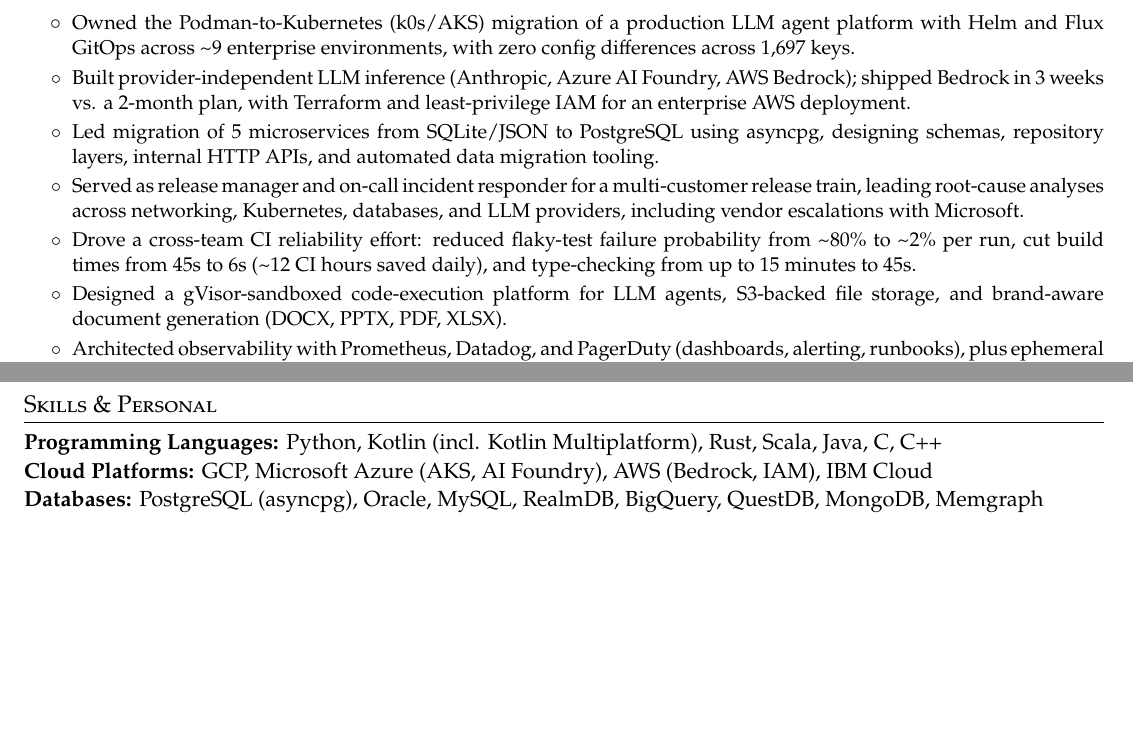
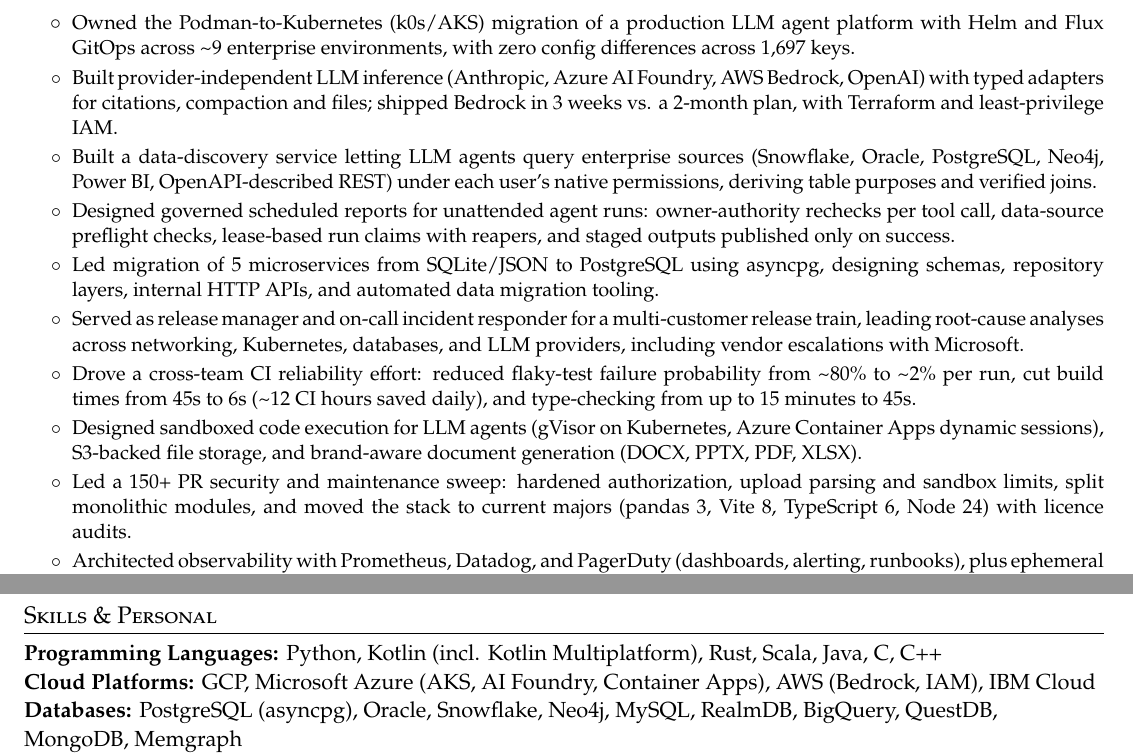
Before and after one commit to rgryta/CV, a LaTeX document (main.tex): two parts of pages 1 and 2 of 2 before the commit and two parts of pages 1 and 2 of 3 after it, joined at a grey line, cut so that both start at the same text, the shorter picture padded with empty space. Compiled offline with pdfLaTeX.

Commit message:
Update Complexio role through Nov 2026
Add data-discovery, governed reports and maintenance bullets; Azure sandbox, Snowflake, Neo4j.

```diff
--- a/main.tex
+++ b/main.tex
@@ -164,11 +164,14 @@
     {Senior Software Engineer}{11/2025 - Present}
   \cvitemstart
     \cvtaggeditem{devops,cloud}{Owned the Podman-to-Kubernetes (k0s/AKS) migration of a production LLM agent platform with Helm and Flux GitOps across \textasciitilde9 enterprise environments, with zero config differences across 1,697 keys.}
-    \cvtaggeditem{dev,cloud,ai}{Built provider-independent LLM inference (Anthropic, Azure AI Foundry, AWS Bedrock); shipped Bedrock in 3 weeks vs. a 2-month plan, with Terraform and least-privilege IAM for an enterprise AWS deployment.}
+    \cvtaggeditem{dev,cloud,ai}{Built provider-independent LLM inference (Anthropic, Azure AI Foundry, AWS Bedrock, OpenAI) with typed adapters for citations, compaction and files; shipped Bedrock in 3 weeks vs. a 2-month plan, with Terraform and least-privilege IAM.}
+    \cvtaggeditem{dev,data,ai}{Built a data-discovery service letting LLM agents query enterprise sources (Snowflake, Oracle, PostgreSQL, Neo4j, Power BI, OpenAPI-described REST) under each user's native permissions, deriving table purposes and verified joins.}
+    \cvtaggeditem{dev,ai}{Designed governed scheduled reports for unattended agent runs: owner-authority rechecks per tool call, data-source preflight checks, lease-based run claims with reapers, and staged outputs published only on success.}
     \cvtaggeditem{dev,data,devops}{Led migration of 5 microservices from SQLite/JSON to PostgreSQL using asyncpg, designing schemas, repository layers, internal HTTP APIs, and automated data migration tooling.}
     \cvtaggeditem{devops,leadership}{Served as release manager and on-call incident responder for a multi-customer release train, leading root-cause analyses across networking, Kubernetes, databases, and LLM providers, including vendor escalations with Microsoft.}
     \cvtaggeditem{dev,devops}{Drove a cross-team CI reliability effort: reduced flaky-test failure probability from \textasciitilde80\% to \textasciitilde2\% per run, cut build times from 45s to 6s (\textasciitilde12 CI hours saved daily), and type-checking from up to 15 minutes to 45s.}
-    \cvtaggeditem{dev,cloud,ai}{Designed a gVisor-sandboxed code-execution platform for LLM agents, S3-backed file storage, and brand-aware document generation (DOCX, PPTX, PDF, XLSX).}
+    \cvtaggeditem{dev,cloud,ai}{Designed sandboxed code execution for LLM agents (gVisor on Kubernetes, Azure Container Apps dynamic sessions), S3-backed file storage, and brand-aware document generation (DOCX, PPTX, PDF, XLSX).}
+    \cvtaggeditem{dev,devops}{Led a 150+ PR security and maintenance sweep: hardened authorization, upload parsing and sandbox limits, split monolithic modules, and moved the stack to current majors (pandas 3, Vite 8, TypeScript 6, Node 24) with licence audits.}
     \cvtaggeditem{devops,cloud}{Architected observability with Prometheus, Datadog, and PagerDuty (dashboards, alerting, runbooks), plus ephemeral CI-driven review environments and Kubernetes-based local development infrastructure.}
     \cvtaggeditem{dev,data}{Cut memory use of data-heavy services by 50--70\% with a Polars spreadsheet profiler and jemalloc tuning.}
     \cvtaggeditem{leadership,ai}{Mentored engineers into owning releases and customer onboarding; authored reusable AI-agent (Claude Code) skills and runbooks that made environment onboarding self-service.}
@@ -235,8 +238,8 @@
 \section{Skills \& Personal}
 \firstskilltrue
 \cvskillitem{\textbf{Programming Languages:} Python, Kotlin (incl. Kotlin Multiplatform), Rust, Scala, Java, C, C++}
-\cvtaggedskillitem{cloud}{\textbf{Cloud Platforms:} GCP, Microsoft Azure (AKS, AI Foundry), AWS (Bedrock, IAM), IBM Cloud}
-\cvtaggedskillitem{data,dev}{\textbf{Databases:} PostgreSQL (asyncpg), Oracle, MySQL, RealmDB, BigQuery, QuestDB, MongoDB, Memgraph}
+\cvtaggedskillitem{cloud}{\textbf{Cloud Platforms:} GCP, Microsoft Azure (AKS, AI Foundry, Container Apps), AWS (Bedrock, IAM), IBM Cloud}
+\cvtaggedskillitem{data,dev}{\textbf{Databases:} PostgreSQL (asyncpg), Oracle, Snowflake, Neo4j, MySQL, RealmDB, BigQuery, QuestDB, MongoDB, Memgraph}
 \cvtaggedskillitem{dev}{\textbf{Frameworks \& Tools:} FastAPI, Flask, Compose Multiplatform, Polars, Jenkins, Git, JIRA, Temporal.io}
 \cvtaggedskillitem{dev}{\textbf{Concurrency \& Performance:} Multiprocessing, multithreading, jemalloc, profiling}
 \cvtaggedskillitem{data}{\textbf{Data Pipelines:} Apache Kafka, Redpanda, Google Pub/Sub, IBM MQ, Dataflow}
```
